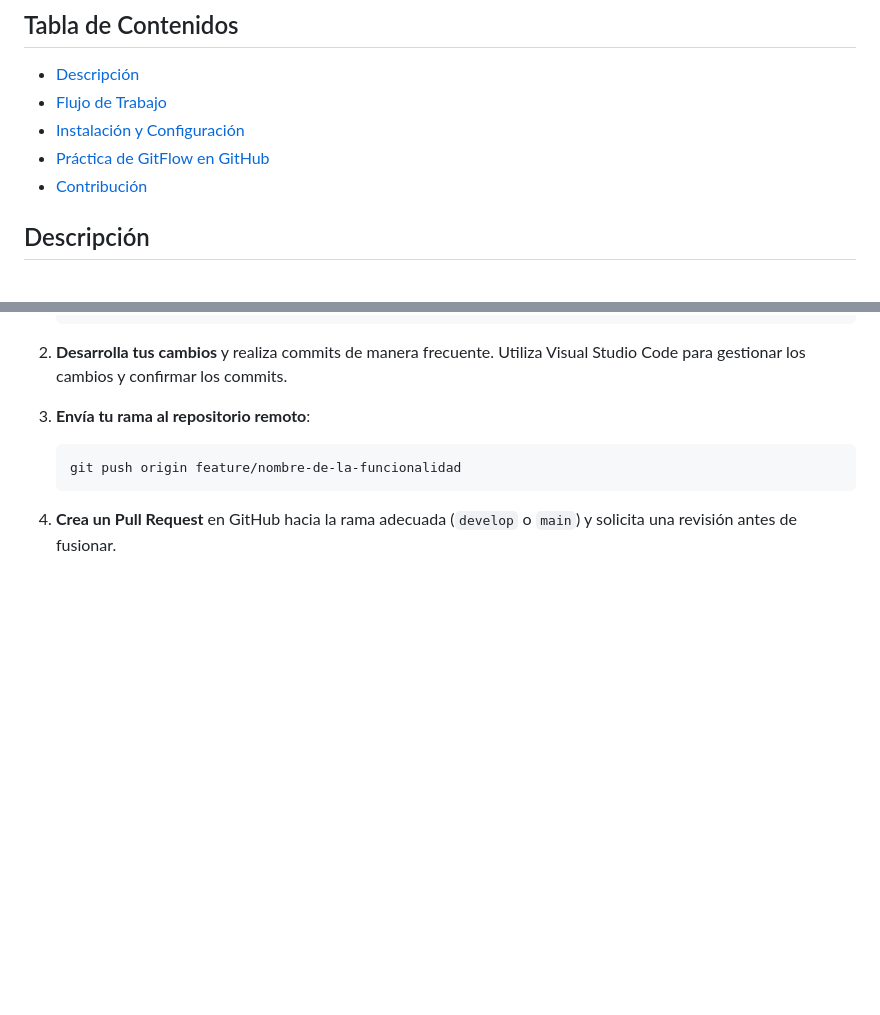
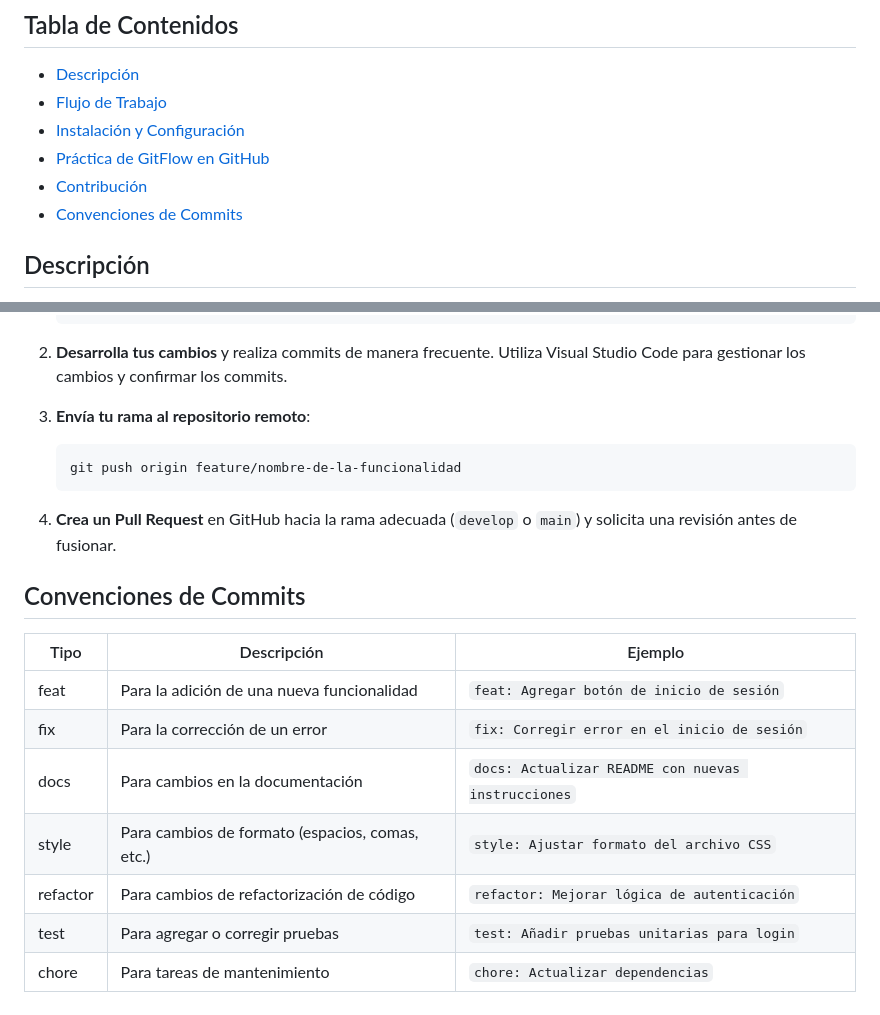
Before and after one commit to banking-hampcode/gitflow-en-github, a Markdown page: README.md, 2 parts joined by grey strips. Rendered like a GitHub page; blank space fills up the shorter version.

Commit message:
docs: Agregar sección de convenciones de commits al README

````diff
--- a/README.md
+++ b/README.md
@@ -8,6 +8,8 @@ Este repositorio contiene una guía para implementar el flujo de trabajo **GitFl
 - [Instalación y Configuración](#instalación-y-configuración)
 - [Práctica de GitFlow en GitHub](#práctica-de-gitflow-en-github)
 - [Contribución](#contribución)
+- [Convenciones de Commits](#convenciones-de-commits)
+
 
 
 ## Descripción
@@ -76,3 +78,15 @@ Para contribuir al proyecto, sigue estos pasos:
    ```bash
    git push origin feature/nombre-de-la-funcionalidad
 4. **Crea un Pull Request** en GitHub hacia la rama adecuada (`develop` o `main`) y solicita una revisión antes de fusionar.
+
+## Convenciones de Commits
+
+| Tipo    | Descripción                                     | Ejemplo                                         |
+|---------|-------------------------------------------------|-------------------------------------------------|
+| feat    | Para la adición de una nueva funcionalidad      | `feat: Agregar botón de inicio de sesión`       |
+| fix     | Para la corrección de un error                  | `fix: Corregir error en el inicio de sesión`    |
+| docs    | Para cambios en la documentación                | `docs: Actualizar README con nuevas instrucciones` |
+| style   | Para cambios de formato (espacios, comas, etc.) | `style: Ajustar formato del archivo CSS`        |
+| refactor| Para cambios de refactorización de código       | `refactor: Mejorar lógica de autenticación`     |
+| test    | Para agregar o corregir pruebas                 | `test: Añadir pruebas unitarias para login`     |
+| chore   | Para tareas de mantenimiento                    | `chore: Actualizar dependencias`                |
````
